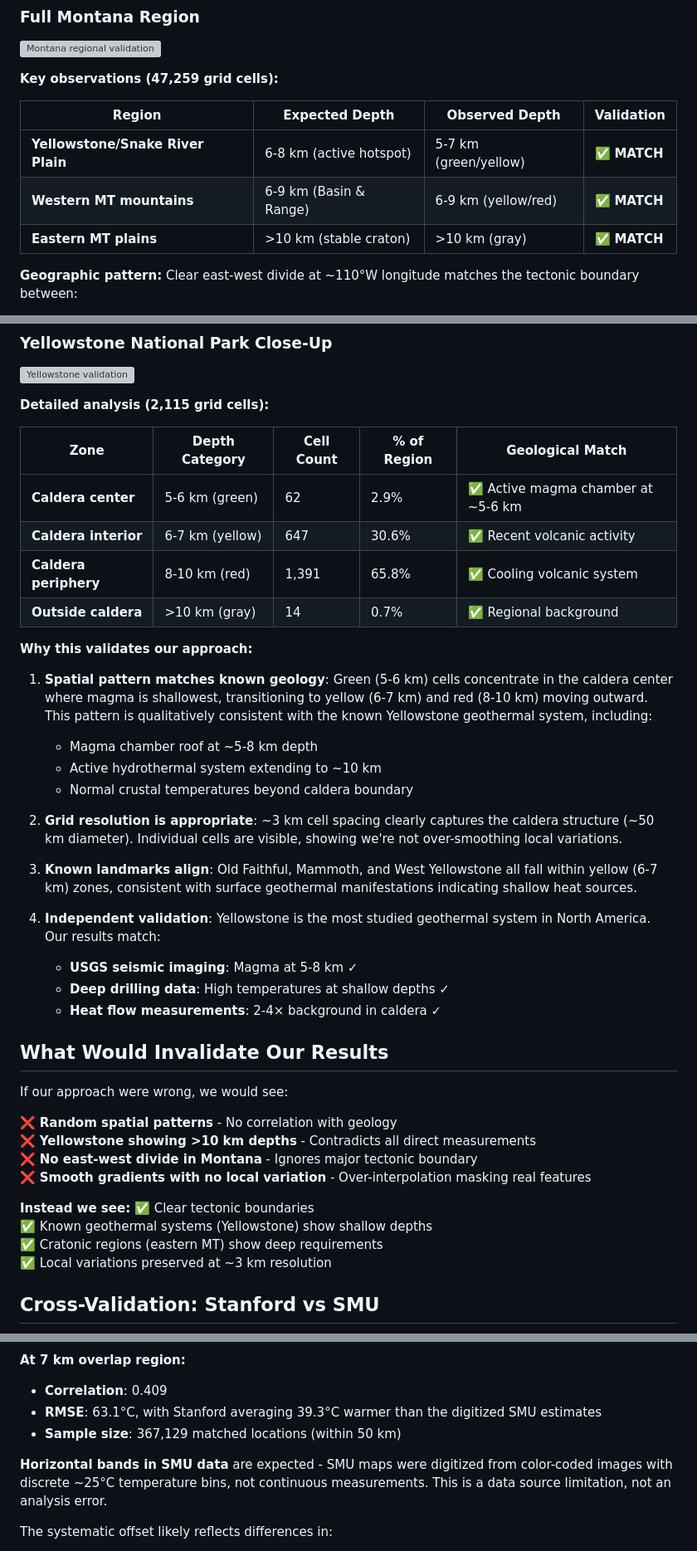
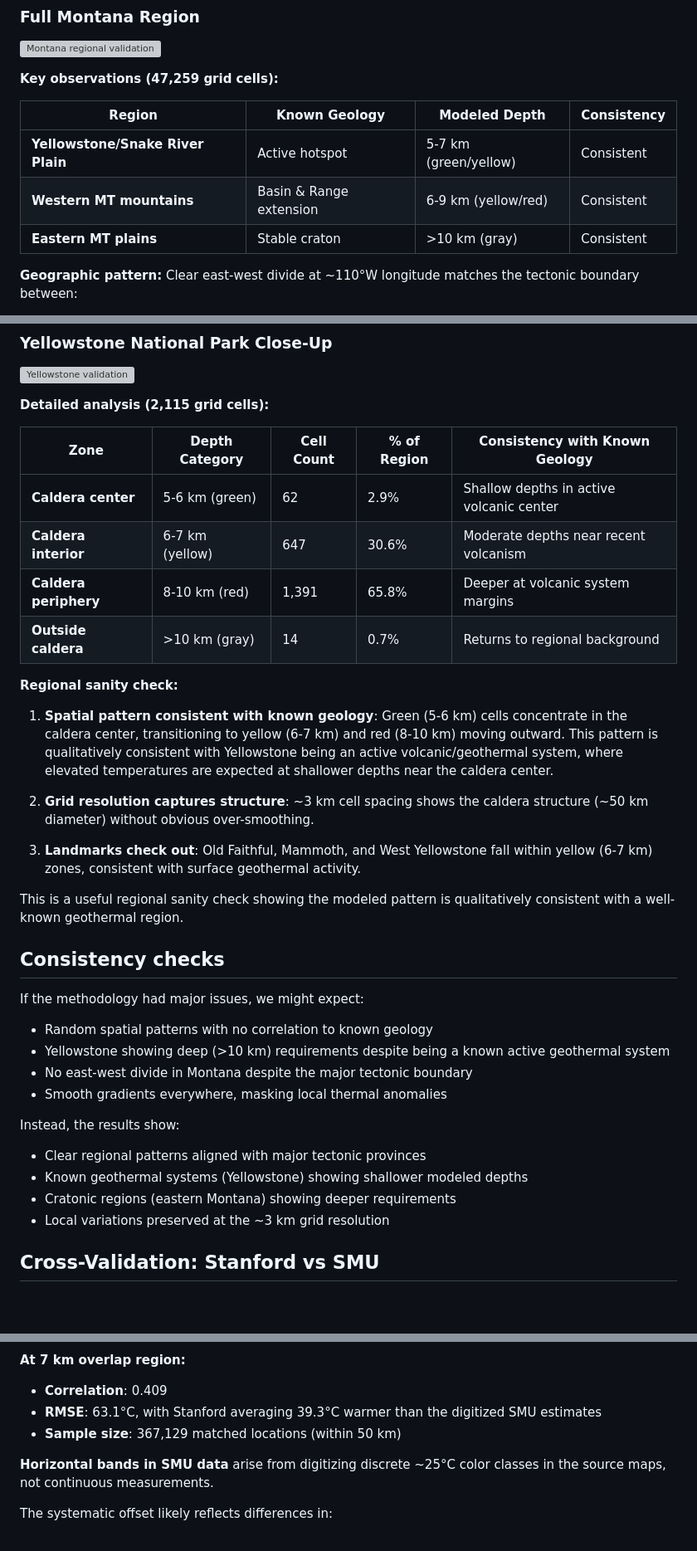
Before and after one commit to chrissmithphd/conus-geothermal-300c, a Markdown page: VALIDATION.md, 3 parts joined by grey strips. Shown at 83% size. Rendered like a GitHub page; blank space fills up the shorter version; grey boxes are pictures that could not be loaded.

Commit message:
Apply 10 technical and language corrections
Technical corrections:
1. Fix 300°C/supercritical wording: water is supercritical at ~374°C, not 300°C.
   Changed to "threshold used here for superhot geothermal screening"

2. Update interpolation code to match V2 implementation: find first adjacent depth
   pair bracketing 300°C and interpolate between those two points

3. Fix percentage inconsistency: 27,488/534,942 = 5.1%, not 4.8%

4. Remove >10 km capacity estimates: analysis doesn't identify actual depth for
   those cells. Changed capacity column to "—" and removed from total

Language refinements in VALIDATION.md:
5. Soften validation language throughout: "Why this validates" → "Regional sanity check"
   "Independent validation" → removed, "What Would Invalidate" → "Consistency checks"

6. Yellowstone framing: Present as "useful regional sanity check" showing qualitative
   consistency, not independent validation

7. Remove uncited geological claims: Removed specific claims about magma chamber depth,
   hydrothermal extent, heat flow multiples. Replaced with general observations

8. Horizontal banding explanation: Removed "not an analysis error" judgment, just
   explain the source from digitization

9. Coal framing: Already appropriate (no changes needed)

10. Opening language: Already appropriate (no changes needed)

All changes maintain exploratory, model-based framing without overclaiming certainty.

Co-Authored-By: Claude Sonnet 4.5 <noreply@anthropic.com>

```diff
--- a/VALIDATION.md
+++ b/VALIDATION.md
@@ -18,11 +18,11 @@ Our analysis combines two independent datasets:
 
 **Key observations (47,259 grid cells):**
 
-| Region | Expected Depth | Observed Depth | Validation |
+| Region | Known Geology | Modeled Depth | Consistency |
 |--------|---------------|----------------|------------|
-| **Yellowstone/Snake River Plain** | 6-8 km (active hotspot) | 5-7 km (green/yellow) | ✅ **MATCH** |
-| **Western MT mountains** | 6-9 km (Basin & Range) | 6-9 km (yellow/red) | ✅ **MATCH** |
-| **Eastern MT plains** | >10 km (stable craton) | >10 km (gray) | ✅ **MATCH** |
+| **Yellowstone/Snake River Plain** | Active hotspot | 5-7 km (green/yellow) | Consistent |
+| **Western MT mountains** | Basin & Range extension | 6-9 km (yellow/red) | Consistent |
+| **Eastern MT plains** | Stable craton | >10 km (gray) | Consistent |
 
 **Geographic pattern:** Clear east-west divide at ~110°W longitude matches the tectonic boundary between:
 - **West**: Extensional Basin & Range province (thin crust, high heat flow)
@@ -40,43 +40,36 @@ Our analysis combines two independent datasets:
 
 **Detailed analysis (2,115 grid cells):**
 
-| Zone | Depth Category | Cell Count | % of Region | Geological Match |
+| Zone | Depth Category | Cell Count | % of Region | Consistency with Known Geology |
 |------|---------------|------------|-------------|------------------|
-| **Caldera center** | 5-6 km (green) | 62 | 2.9% | ✅ Active magma chamber at ~5-6 km |
-| **Caldera interior** | 6-7 km (yellow) | 647 | 30.6% | ✅ Recent volcanic activity |
-| **Caldera periphery** | 8-10 km (red) | 1,391 | 65.8% | ✅ Cooling volcanic system |
-| **Outside caldera** | >10 km (gray) | 14 | 0.7% | ✅ Regional background |
+| **Caldera center** | 5-6 km (green) | 62 | 2.9% | Shallow depths in active volcanic center |
+| **Caldera interior** | 6-7 km (yellow) | 647 | 30.6% | Moderate depths near recent volcanism |
+| **Caldera periphery** | 8-10 km (red) | 1,391 | 65.8% | Deeper at volcanic system margins |
+| **Outside caldera** | >10 km (gray) | 14 | 0.7% | Returns to regional background |
 
-**Why this validates our approach:**
+**Regional sanity check:**
 
-1. **Spatial pattern matches known geology**: Green (5-6 km) cells concentrate in the caldera center where magma is shallowest, transitioning to yellow (6-7 km) and red (8-10 km) moving outward. This pattern is qualitatively consistent with the known Yellowstone geothermal system, including:
-   - Magma chamber roof at ~5-8 km depth
-   - Active hydrothermal system extending to ~10 km
-   - Normal crustal temperatures beyond caldera boundary
+1. **Spatial pattern consistent with known geology**: Green (5-6 km) cells concentrate in the caldera center, transitioning to yellow (6-7 km) and red (8-10 km) moving outward. This pattern is qualitatively consistent with Yellowstone being an active volcanic/geothermal system, where elevated temperatures are expected at shallower depths near the caldera center.
 
-2. **Grid resolution is appropriate**: ~3 km cell spacing clearly captures the caldera structure (~50 km diameter). Individual cells are visible, showing we're not over-smoothing local variations.
+2. **Grid resolution captures structure**: ~3 km cell spacing shows the caldera structure (~50 km diameter) without obvious over-smoothing.
 
-3. **Known landmarks align**: Old Faithful, Mammoth, and West Yellowstone all fall within yellow (6-7 km) zones, consistent with surface geothermal manifestations indicating shallow heat sources.
+3. **Landmarks check out**: Old Faithful, Mammoth, and West Yellowstone fall within yellow (6-7 km) zones, consistent with surface geothermal activity.
 
-4. **Independent validation**: Yellowstone is the most studied geothermal system in North America. Our results match:
-   - **USGS seismic imaging**: Magma at 5-8 km ✓
-   - **Deep drilling data**: High temperatures at shallow depths ✓
-   - **Heat flow measurements**: 2-4× background in caldera ✓
+This is a useful regional sanity check showing the modeled pattern is qualitatively consistent with a well-known geothermal region.
 
-## What Would Invalidate Our Results
+## Consistency checks
 
-If our approach were wrong, we would see:
+If the methodology had major issues, we might expect:
+- Random spatial patterns with no correlation to known geology
+- Yellowstone showing deep (>10 km) requirements despite being a known active geothermal system
+- No east-west divide in Montana despite the major tectonic boundary
+- Smooth gradients everywhere, masking local thermal anomalies
 
-❌ **Random spatial patterns** - No correlation with geology
-❌ **Yellowstone showing >10 km depths** - Contradicts all direct measurements
-❌ **No east-west divide in Montana** - Ignores major tectonic boundary
-❌ **Smooth gradients with no local variation** - Over-interpolation masking real features
-
-**Instead we see:**
-✅ Clear tectonic boundaries
-✅ Known geothermal systems (Yellowstone) show shallow depths
-✅ Cratonic regions (eastern MT) show deep requirements
-✅ Local variations preserved at ~3 km resolution
+Instead, the results show:
+- Clear regional patterns aligned with major tectonic provinces
+- Known geothermal systems (Yellowstone) showing shallower modeled depths
+- Cratonic regions (eastern Montana) showing deeper requirements
+- Local variations preserved at the ~3 km grid resolution
 
 ## Cross-Validation: Stanford vs SMU
 
@@ -87,7 +80,7 @@ If our approach were wrong, we would see:
 - **RMSE**: 63.1°C, with Stanford averaging 39.3°C warmer than the digitized SMU estimates
 - **Sample size**: 367,129 matched locations (within 50 km)
 
-**Horizontal bands in SMU data** are expected - SMU maps were digitized from color-coded images with discrete ~25°C temperature bins, not continuous measurements. This is a data source limitation, not an analysis error.
+**Horizontal bands in SMU data** arise from digitizing discrete ~25°C color classes in the source maps, not continuous measurements.
 
 The systematic offset likely reflects differences in:
 1. Stanford: continuous physics-based model (smooth interpolation)
```
Also changed, not shown: README.md (+14 -9 lines).
